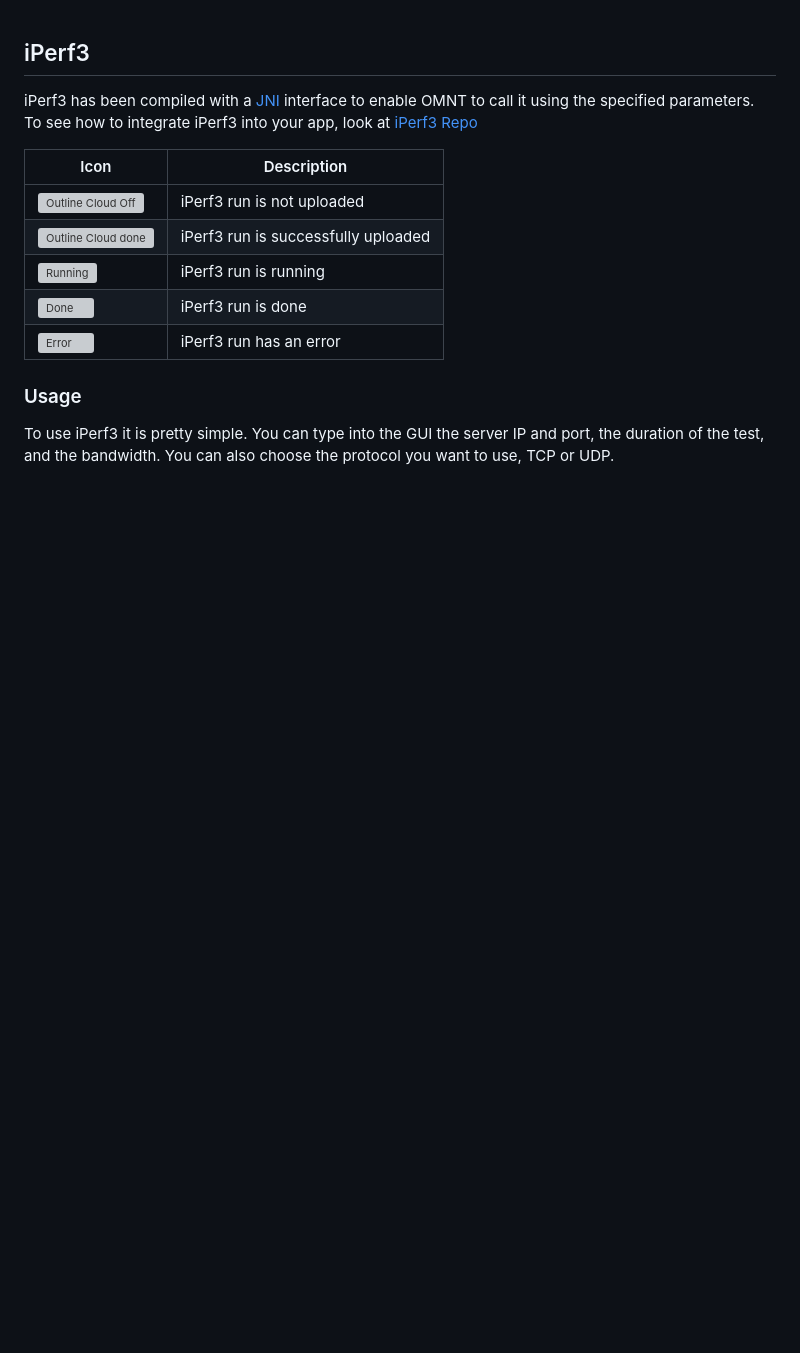
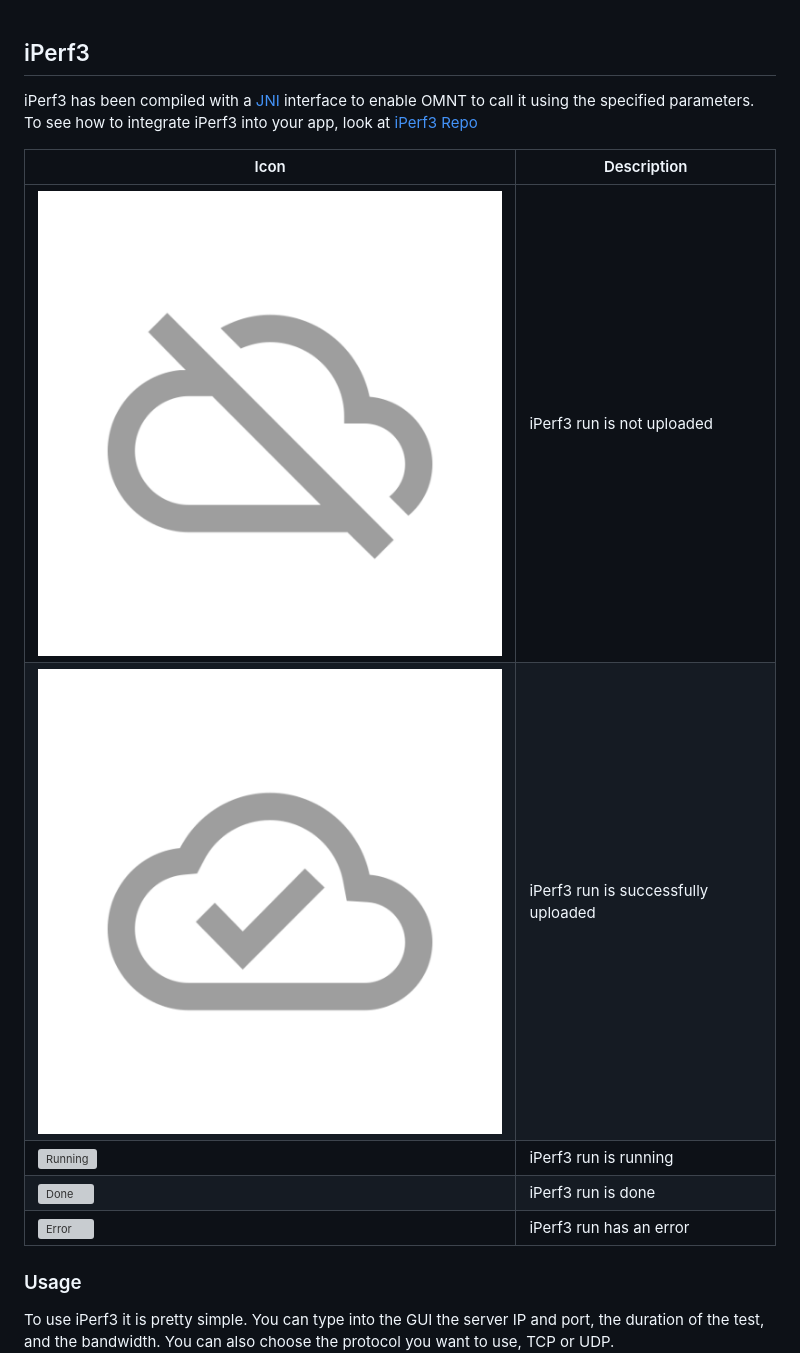
Before and after one commit to omnt/OpenMobileNetworkToolkit, a Markdown page: docs/iperf3.md, the part around the change. Drawn GitHub-style; pictures changed too: docs/images/upload_fail.png (added), docs/images/upload_success.png (added); blank space fills up the shorter version; grey boxes are pictures that could not be loaded.

```diff
--- a/docs/iperf3.md
+++ b/docs/iperf3.md
@@ -2,13 +2,13 @@
 iPerf3 has been compiled with a [JNI](https://developer.android.com/training/articles/perf-jni) interface to enable OMNT to call it using the specified parameters.
 To see how to integrate iPerf3 into your app, look at [iPerf3 Repo](https://github.com/omnt/iperf)
 
-| Icon                                                                 | Description                         |
-|----------------------------------------------------------------------|-------------------------------------|
-| ![Outline Cloud Off](/app/src/main/res/drawable/upload_fail.png)     | iPerf3 run is not uploaded          |
-| ![Outline Cloud done](/app/src/main/res/drawable/upload_success.png) | iPerf3 run is successfully uploaded |
-| ![Running](/app/src/main/res/drawable/ic_directions_run.png)         | iPerf3 run is running               |
-| ![Done](/app/src/main/res/drawable/ic_done_all.png)                  | iPerf3 run is done                  |
-| ![Error](/app/src/main/res/drawable/ic_error_outline.png)            | iPerf3 run has an error             |
+| Icon                                                         | Description                         |
+|--------------------------------------------------------------|-------------------------------------|
+| ![Outline Cloud Off](images/upload_fail.png)                 | iPerf3 run is not uploaded          |
+| ![Outline Cloud done](images/upload_success.png)             | iPerf3 run is successfully uploaded |
+| ![Running](/app/src/main/res/drawable/ic_directions_run.png) | iPerf3 run is running               |
+| ![Done](/app/src/main/res/drawable/ic_done_all.png)          | iPerf3 run is done                  |
+| ![Error](/app/src/main/res/drawable/ic_error_outline.png)    | iPerf3 run has an error             |
 
 
 ### Usage
```
